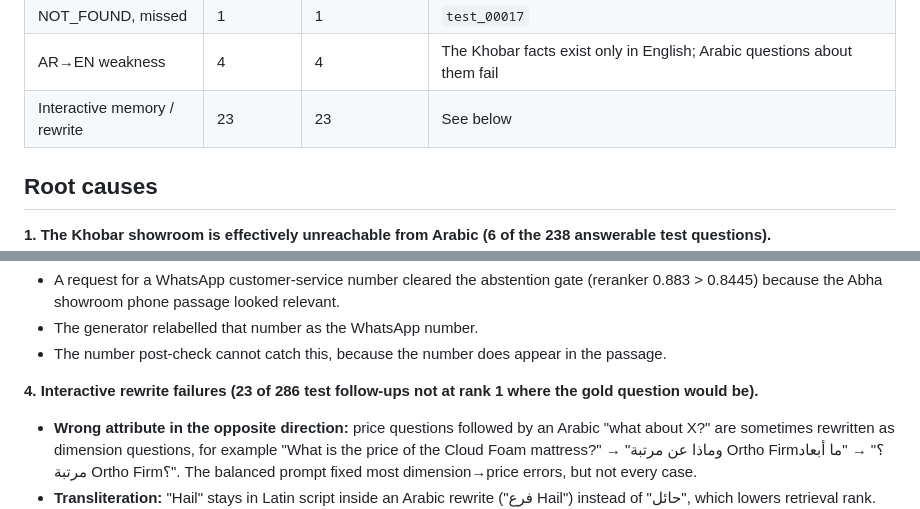
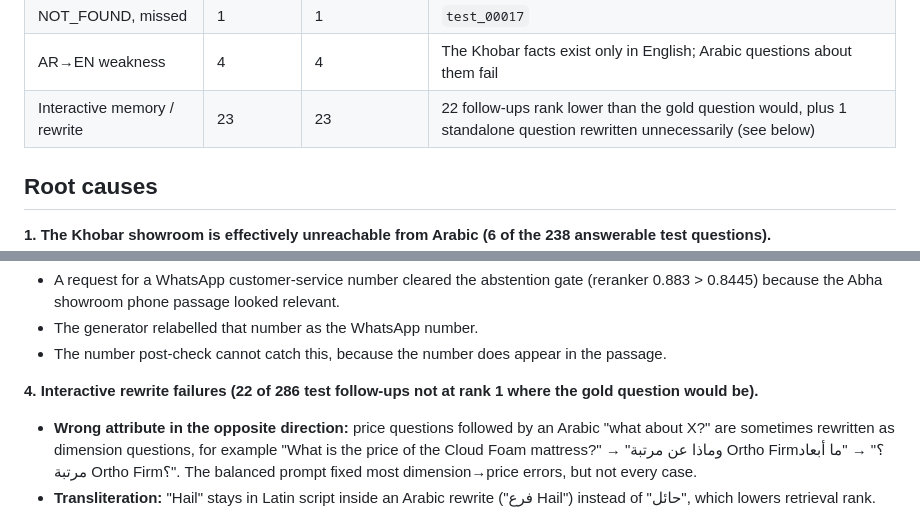
Before and after one commit to Hrlloo12/bilingual-kb-ra, a Markdown page: results/error_analysis/ERROR_ANALYSIS.md, 2 parts joined by grey strips. GitHub-like rendering.

Commit message:
docs: correct the interactive rewrite failure count

```diff
--- a/results/error_analysis/ERROR_ANALYSIS.md
+++ b/results/error_analysis/ERROR_ANALYSIS.md
@@ -24,7 +24,7 @@
 | NOT_FOUND, false refusals | 5 | 5 | All about the Khobar showroom (phone and service) |
 | NOT_FOUND, missed | 1 | 1 | `test_00017` |
 | AR→EN weakness | 4 | 4 | The Khobar facts exist only in English; Arabic questions about them fail |
-| Interactive memory / rewrite | 23 | 23 | See below |
+| Interactive memory / rewrite | 23 | 23 | 22 follow-ups rank lower than the gold question would, plus 1 standalone question rewritten unnecessarily (see below) |
 
 ## Root causes
 
@@ -43,7 +43,7 @@
 - The generator relabelled that number as the WhatsApp number.
 - The number post-check cannot catch this, because the number does appear in the passage.
 
-**4. Interactive rewrite failures (23 of 286 test follow-ups not at rank 1 where the gold question would be).**
+**4. Interactive rewrite failures (22 of 286 test follow-ups not at rank 1 where the gold question would be).**
 - **Wrong attribute in the opposite direction:** price questions followed by an Arabic "what about X?" are sometimes rewritten as dimension questions, for example "What is the price of the Cloud Foam mattress?" → "وماذا عن مرتبة Ortho Firm؟" → "ما أبعاد مرتبة Ortho Firm؟". The balanced prompt fixed most dimension→price errors, but not every case.
 - **Transliteration:** "Hail" stays in Latin script inside an Arabic rewrite ("فرع Hail") instead of "حائل", which lowers retrieval rank.
 - **Bare follow-up after an unrelated attribute:** "العنوان؟" after a question about Jazan's same-day pickup was rewritten to "ما هو العنوان؟" without the place name.
```
Also changed, not shown: README.md (+1 -1 lines).
